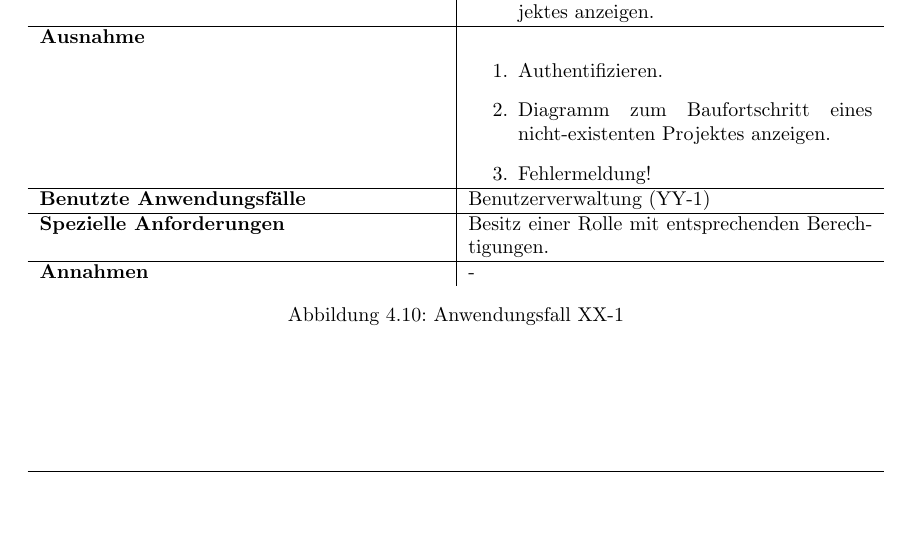
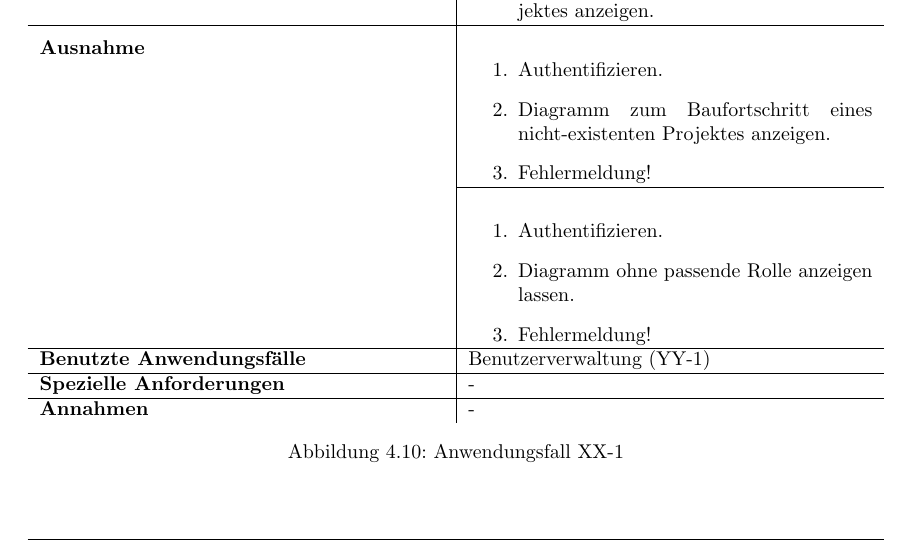
Before and after one commit to atakan-kara99/SmartBuildingSolutions, a LaTeX document (Pflichtenheft/pflichtenheft.tex, which reads Pflichtenheft/kapitel/produktfunktionen.tex): part of page 17 of 23, cut so that both start at the same text, the shorter picture padded with empty space. Compiled offline with pdfLaTeX.

Commit message:
Modified produktfunktionen.tex

```diff
--- a/Pflichtenheft/kapitel/produktfunktionen.tex
+++ b/Pflichtenheft/kapitel/produktfunktionen.tex
@@ -208,14 +208,20 @@ In  Tabelle~\autoref{fig:akteur-tabelle} werden alle auftretenden Akteure beschr
 			\item Authentifizieren.
 			\item Diagramm zum Baufortschritt eines Projektes anzeigen.
 		\end{enumerate}  \\ \hline
-		\textbf{Ausnahme} &
-		\begin{enumerate}
+		%%\textbf{Ausnahme} &
+		\multirow{2}{*}{\textbf{Ausnahme}} &
+		\begin{enumerate} % Projekt/Vertrag nicht vorhanden.
 			\item Authentifizieren.
 			\item Diagramm zum Baufortschritt eines nicht-existenten Projektes anzeigen.
 			\item Fehlermeldung!
+		\end{enumerate} \\\cline{2-2} &
+		\begin{enumerate} % Fehlende Berechtigungen.
+			\item Authentifizieren.
+			\item Diagramm ohne passende Rolle anzeigen lassen.
+			\item Fehlermeldung!
 		\end{enumerate}  \\ \hline
 		\textbf{Benutzte Anwendungsfälle} & Benutzerverwaltung (YY-1) \\ \hline
-		\textbf{Spezielle Anforderungen} & Besitz einer Rolle mit entsprechenden Berechtigungen. \\ \hline
+		\textbf{Spezielle Anforderungen} & - \\ \hline
 		\textbf{Annahmen} & -
 	\end{tabularx}
 	\caption{Anwendungsfall XX-1}
```
